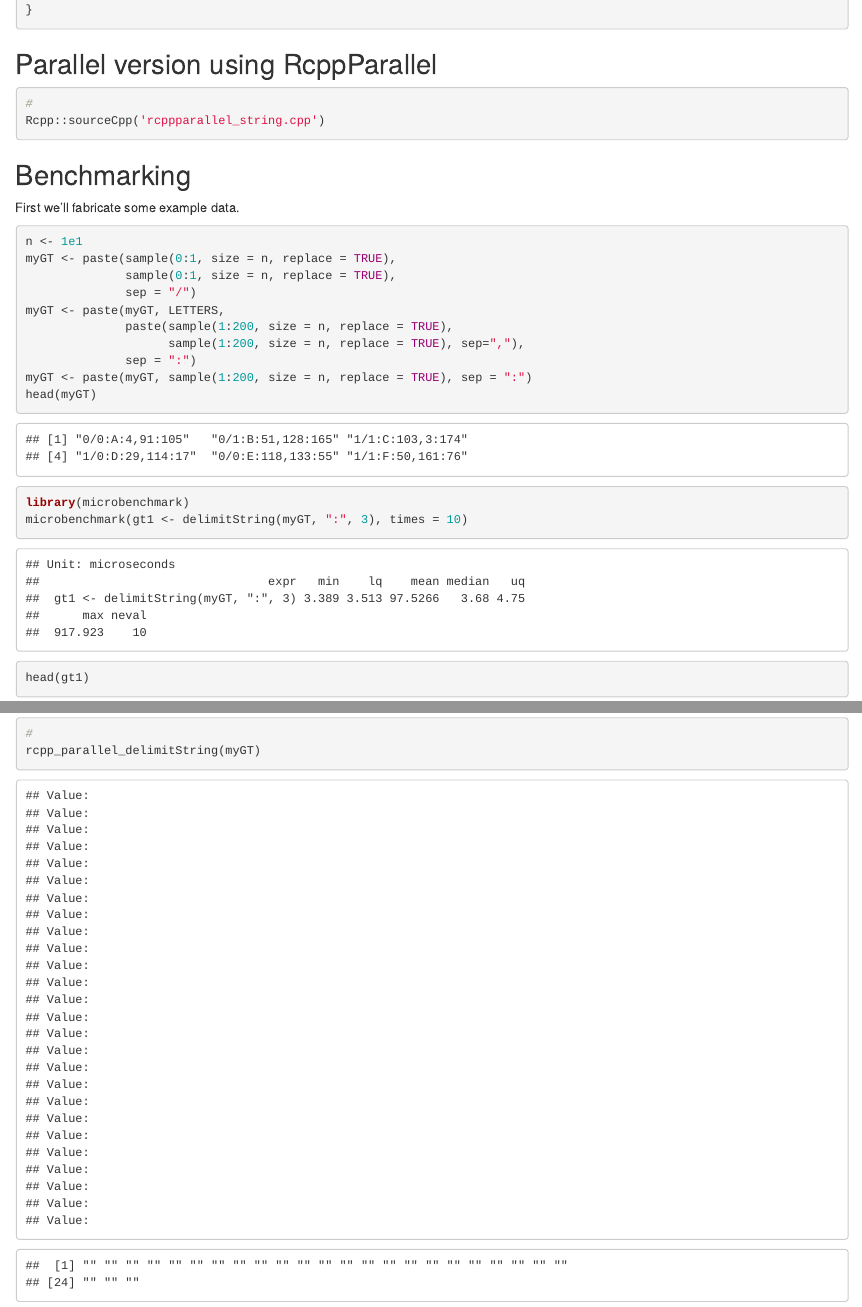
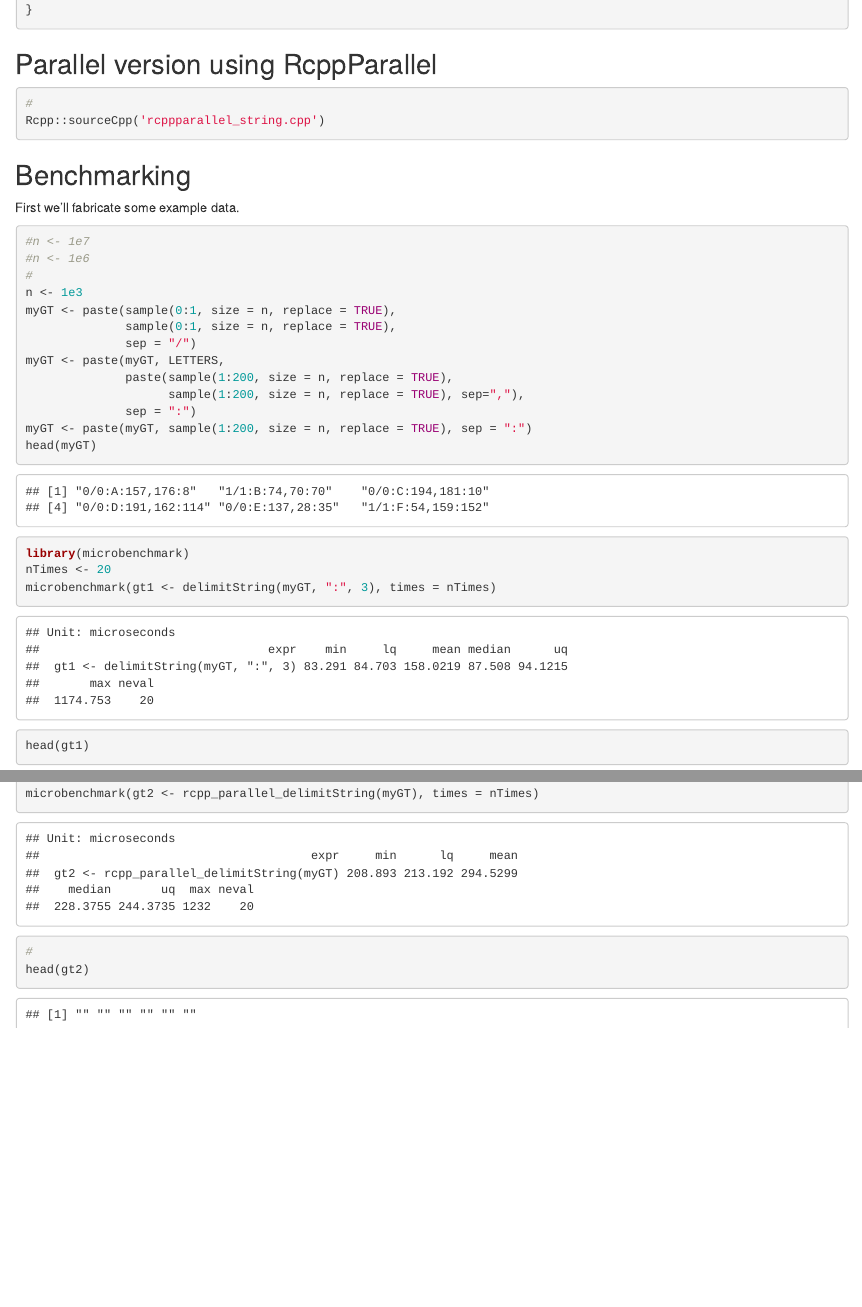
Before and after one commit to knausb/myRcppParallel, an R Markdown document (rcppparallel_string.Rmd): the page in a window 1100 px wide, from 1140 px down, and a second part further down, joined at a grey line. The pictures show the output file rcppparallel_string.html that the author committed with the source, opened offline.

Commit message:
worked on rcppparallel_string

````diff
--- a/rcppparallel_string.Rmd
+++ b/rcppparallel_string.Rmd
@@ -86,8 +86,11 @@ Rcpp::sourceCpp('rcppparallel_string.cpp')
 First we'll fabricate some example data.
 
 
-```{r}
-n <- 1e1
+```{r data}
+#n <- 1e7
+#n <- 1e6
+#
+n <- 1e3
 myGT <- paste(sample(0:1, size = n, replace = TRUE),
               sample(0:1, size = n, replace = TRUE),
               sep = "/")
@@ -103,11 +106,17 @@ head(myGT)
 
 
 
-```{r}
+```{r implement Rcpp}
 library(microbenchmark)
-microbenchmark(gt1 <- delimitString(myGT, ":", 3), times = 10)
+nTimes <- 20
+microbenchmark(gt1 <- delimitString(myGT, ":", 3), times = nTimes)
 head(gt1)
+```
 
+
+```{r implement RcppParallel}
 #
-rcpp_parallel_delimitString(myGT)
+microbenchmark(gt2 <- rcpp_parallel_delimitString(myGT), times = nTimes)
+#
+head(gt2)
 ```
````
Also changed, not shown: rcppparallel_string.html, rcppparallel_string.Rmd (4 more changed lines), 1 other file.
